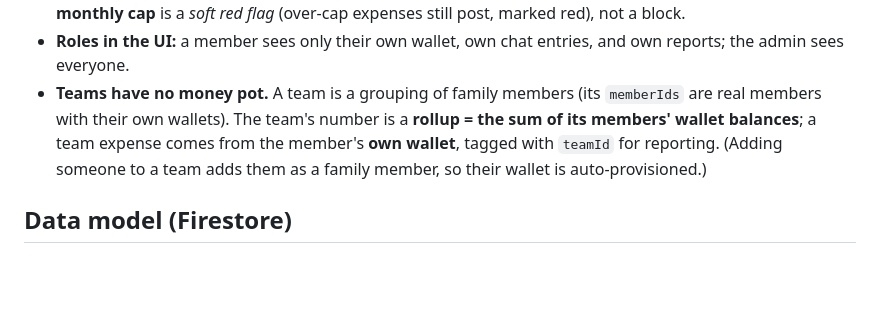
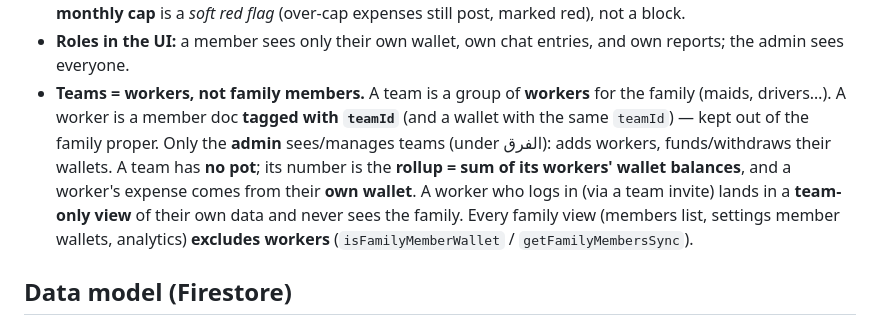
Before and after one commit to Bayoumi68/home-budget-source, a Markdown page: docs/architecture.md, the part around the change. Rendered like a GitHub page; blank space fills up the shorter version.

Commit message:
docs: teams = workers (not family members), kept out of family privacy
Co-Authored-By: Claude Opus 4.8 <noreply@anthropic.com>

```diff
--- a/docs/architecture.md
+++ b/docs/architecture.md
@@ -27,11 +27,14 @@ Two independent axes — **people** and **accounts**:
   still post, marked red), not a block.
 - **Roles in the UI:** a member sees only their own wallet, own chat entries, and own reports;
   the admin sees everyone.
-- **Teams have no money pot.** A team is a grouping of family members (its `memberIds` are real
-  members with their own wallets). The team's number is a **rollup = the sum of its members'
-  wallet balances**; a team expense comes from the member's **own wallet**, tagged with
-  `teamId` for reporting. (Adding someone to a team adds them as a family member, so their
-  wallet is auto-provisioned.)
+- **Teams = workers, not family members.** A team is a group of **workers** for the family
+  (maids, drivers…). A worker is a member doc **tagged with `teamId`** (and a wallet with the
+  same `teamId`) — kept out of the family proper. Only the **admin** sees/manages teams (under
+  الفرق): adds workers, funds/withdraws their wallets. A team has **no pot**; its number is the
+  **rollup = sum of its workers' wallet balances**, and a worker's expense comes from their
+  **own wallet**. A worker who logs in (via a team invite) lands in a **team-only view** of
+  their own data and never sees the family. Every family view (members list, settings member
+  wallets, analytics) **excludes workers** (`isFamilyMemberWallet` / `getFamilyMembersSync`).
 
 ## Data model (Firestore)
 
```
